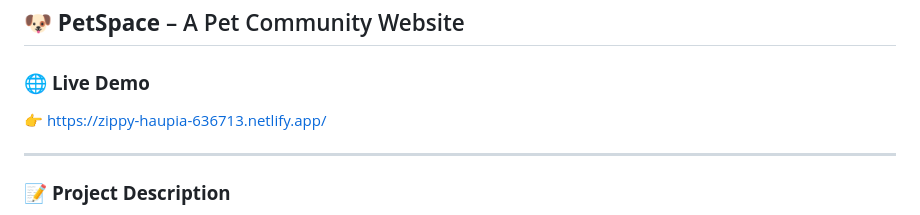
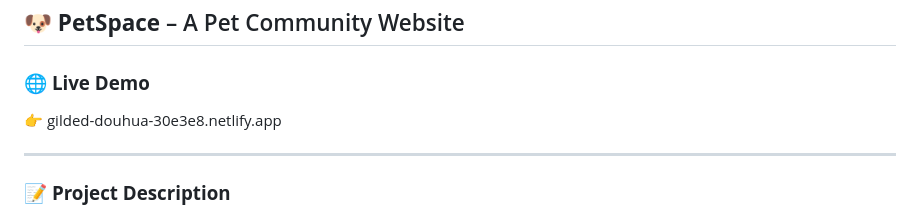
Before and after one commit to durgeshksonar5/petspace, a Markdown page: README.md, the part around the change. Rendered like a GitHub page.

```diff
--- a/README.md
+++ b/README.md
@@ -2,7 +2,7 @@
 
 ### 🌐 **Live Demo**
 
-👉 https://zippy-haupia-636713.netlify.app/
+👉 gilded-douhua-30e3e8.netlify.app
 
 ---
 
```
